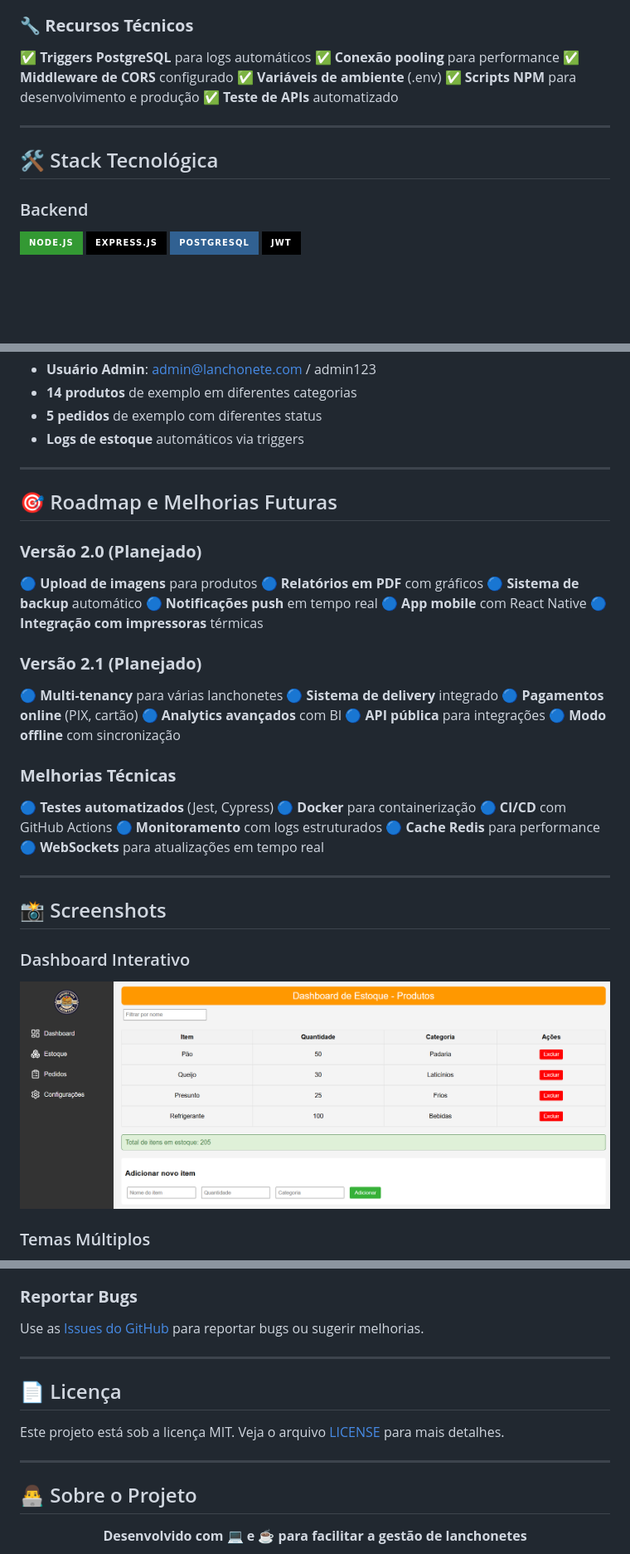
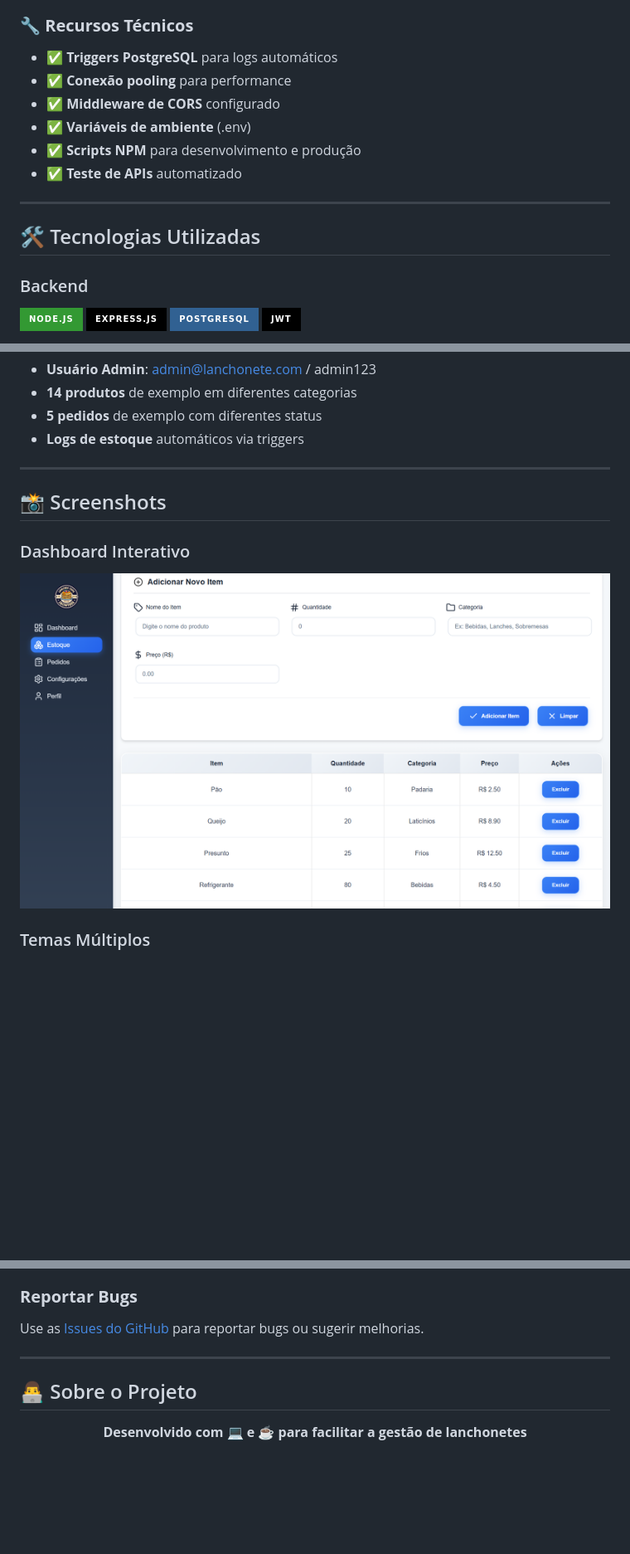
Before and after one commit to YanFellippe/simple-stock-system, a Markdown page: README.md, 3 parts joined by grey strips. Shown: that part at 83% size. Rendered like a GitHub page; pictures changed too: src/sistema-example.png (deleted), src/sistema_example.png (added); badges without logos; blank space fills up the shorter version.

```diff
--- a/README.md
+++ b/README.md
@@ -70,15 +69,15 @@ Sistema **completo de gestão para lanchonetes** com arquitetura full-stack, int
 
 ### 🔧 **Recursos Técnicos**
-✅ **Triggers PostgreSQL** para logs automáticos
-✅ **Conexão pooling** para performance
-✅ **Middleware de CORS** configurado
-✅ **Variáveis de ambiente** (.env)
-✅ **Scripts NPM** para desenvolvimento e produção
-✅ **Teste de APIs** automatizado
+- ✅ **Triggers PostgreSQL** para logs automáticos
+- ✅ **Conexão pooling** para performance
+- ✅ **Middleware de CORS** configurado
+- ✅ **Variáveis de ambiente** (.env)
+- ✅ **Scripts NPM** para desenvolvimento e produção
+- ✅ **Teste de APIs** automatizado
 
 ---
 
-## 🛠️ Stack Tecnológica
+## 🛠️ Tecnologias Utilizadas
 
 ### Backend
 ![Node.js](https://img.shields.io/badge/Node.js-339933?style=for-the-badge&logo=node.js&logoColor=white)
@@ -373,38 +372,10 @@ PORT=3000
 
 ---
 
-## 🎯 Roadmap e Melhorias Futuras
-
-### **Versão 2.0 (Planejado)**
-🔵 **Upload de imagens** para produtos
-🔵 **Relatórios em PDF** com gráficos
-🔵 **Sistema de backup** automático
-🔵 **Notificações push** em tempo real
-🔵 **App mobile** com React Native
-🔵 **Integração com impressoras** térmicas
-
-### **Versão 2.1 (Planejado)**
-🔵 **Multi-tenancy** para várias lanchonetes
-🔵 **Sistema de delivery** integrado
-🔵 **Pagamentos online** (PIX, cartão)
-🔵 **Analytics avançados** com BI
-🔵 **API pública** para integrações
-🔵 **Modo offline** com sincronização
-
-### **Melhorias Técnicas**
-🔵 **Testes automatizados** (Jest, Cypress)
-🔵 **Docker** para containerização
-🔵 **CI/CD** com GitHub Actions
-🔵 **Monitoramento** com logs estruturados
-🔵 **Cache Redis** para performance
-🔵 **WebSockets** para atualizações em tempo real
-
----
-
 ## 📸 Screenshots
 
 ### Dashboard Interativo
-![Dashboard](src/sistema-example.png)
+![Dashboard](src/sistema_example.png)
 
 ### Temas Múltiplos
 - **Tema Claro**: Interface limpa e moderna
@@ -433,12 +404,6 @@ Use as [Issues do GitHub](../../issues) para reportar bugs ou sugerir melhorias.
 
 ---
 
-## 📄 Licença
-
-Este projeto está sob a licença MIT. Veja o arquivo [LICENSE](LICENSE) para mais detalhes.
-
----
-
 ## 👨‍💻 Sobre o Projeto
 
 <div align="center">
```
Also changed, not shown: other parts of README.md (+74 -75 lines), backend/README.md (deleted, +0 -87 lines), 6 other files.
